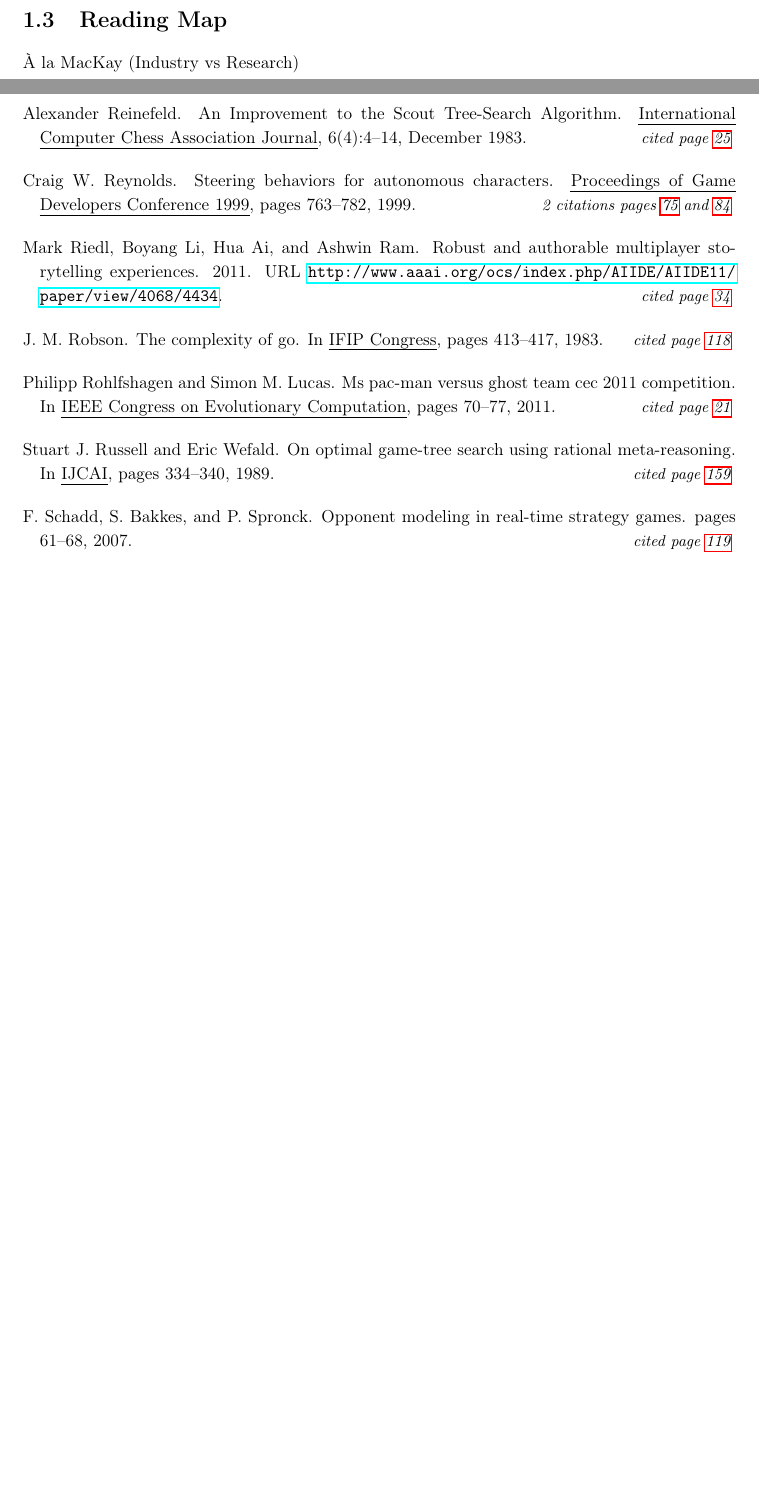
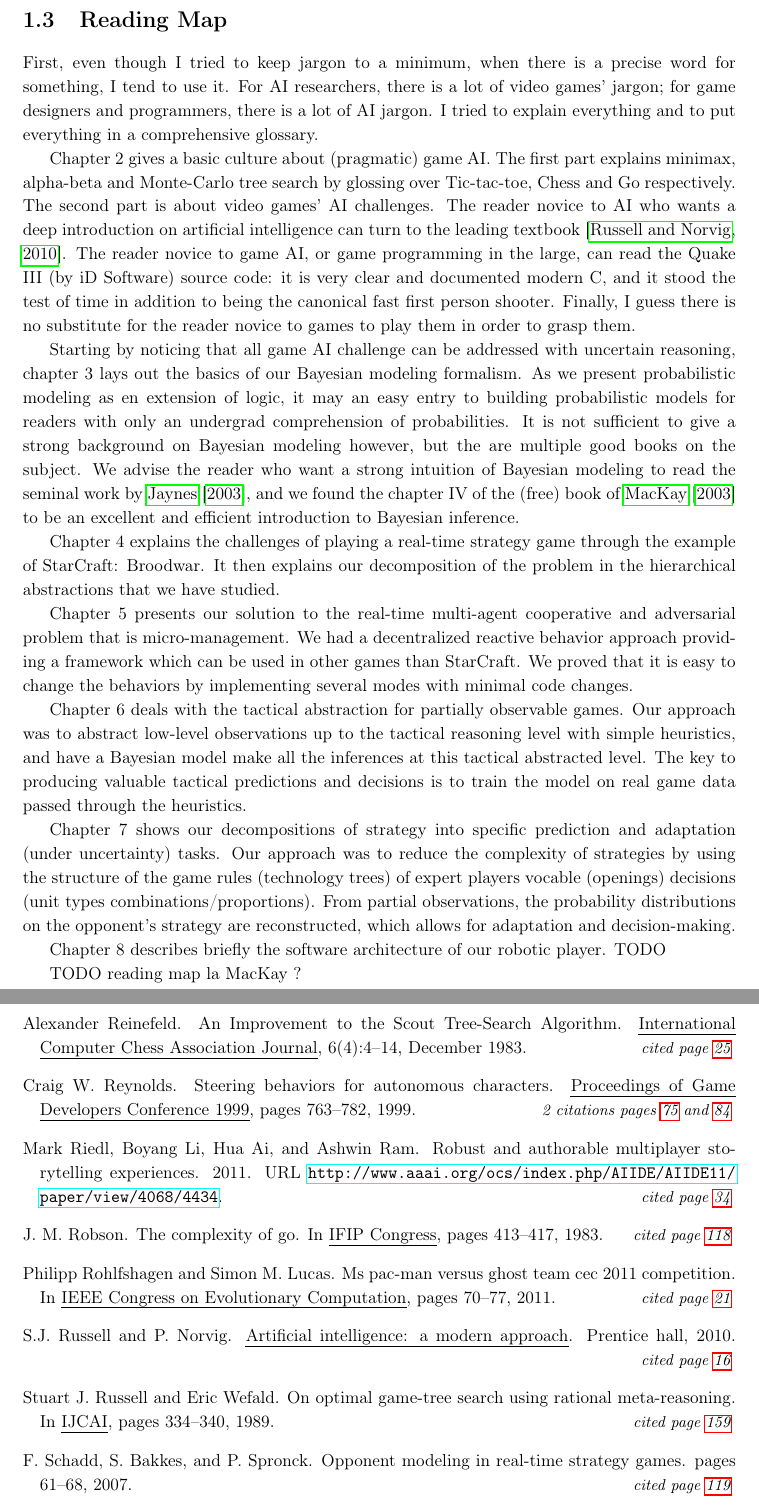
Before and after one commit to PaulMcKella/connections, a LaTeX thesis (phdthesis.tex, which reads chapters/intro.tex): two parts of pages 16 and 175 of 192, joined at a grey line, cut so that both start at the same text, the shorter picture padded with empty space. Compiled offline with pdfLaTeX.

Commit message:
worked on intro

```diff
--- a/chapters/intro.tex
+++ b/chapters/intro.tex
@@ -37,5 +39,21 @@ Finally, with this thesis, we hope to contribute a guide for industry practition
 %\subsection{Hierarchy}
 
 \section{Reading Map}
+First, even though I tried to keep jargon to a minimum, when there is a precise word for something, I tend to use it. For AI researchers, there is a lot of video games' jargon; for game designers and programmers, there is a lot of AI jargon. I tried to explain everything and to put everything in a comprehensive glossary.
 
-À la MacKay (Industry vs Research)
+Chapter 2 gives a basic culture about (pragmatic) game AI. The first part explains minimax, alpha-beta and Monte-Carlo tree search by glossing over Tic-tac-toe, Chess and Go respectively. The second part is about video games' AI challenges. The reader novice to AI who wants a deep introduction on artificial intelligence can turn to the leading textbook \citep{AIMA}. The reader novice to game AI, or game programming in the large, can read the Quake III (by iD Software) source code: it is very clear and documented modern C, and it stood the test of time in addition to being the canonical fast first person shooter. Finally, I guess there is no substitute for the reader novice to games to play them in order to grasp them.
+
+Starting by noticing that all game AI challenge can be addressed with uncertain reasoning, chapter 3 lays out the basics of our Bayesian modeling formalism. As we present probabilistic modeling as en extension of logic, it may an easy entry to building probabilistic models for readers with only an undergrad comprehension of probabilities. It is not sufficient to give a strong background on Bayesian modeling however, but the are multiple good books on the subject. We advise the reader who want a strong intuition of Bayesian modeling to read the seminal work by \cite{Jaynes}, and we found the chapter IV of the (free) book of \cite{MacKay} to be an excellent and efficient introduction to Bayesian inference.
+
+Chapter 4 explains the challenges of playing a real-time strategy game through the example of StarCraft: Broodwar. It then explains our decomposition of the problem in the hierarchical abstractions that we have studied.
+
+Chapter 5 presents our solution to the real-time multi-agent cooperative and adversarial problem that is micro-management. We had a decentralized reactive behavior approach providing a framework which can be used in other games than StarCraft. We proved that it is easy to change the behaviors by implementing several modes with minimal code changes.
+
+Chapter 6 deals with the tactical abstraction for partially observable games. Our approach was to abstract low-level observations up to the tactical reasoning level with simple heuristics, and have a Bayesian model make all the inferences at this tactical abstracted level. The key to producing valuable tactical predictions and decisions is to train the model on real game data passed through the heuristics.
+
+Chapter 7 shows our decompositions of strategy into specific prediction and adaptation (under uncertainty) tasks. Our approach was to reduce the complexity of strategies by using the structure of the game rules (technology trees) of expert players vocable (openings) decisions (unit types combinations/proportions). From partial observations, the probability distributions on the opponent's strategy are reconstructed, which allows for adaptation and decision-making.
+
+Chapter 8 describes briefly the software architecture of our robotic player. TODO
+
+
+TODO reading map la MacKay ?
```
Also changed, not shown: chapters/intro.tex (2 more changed lines).
